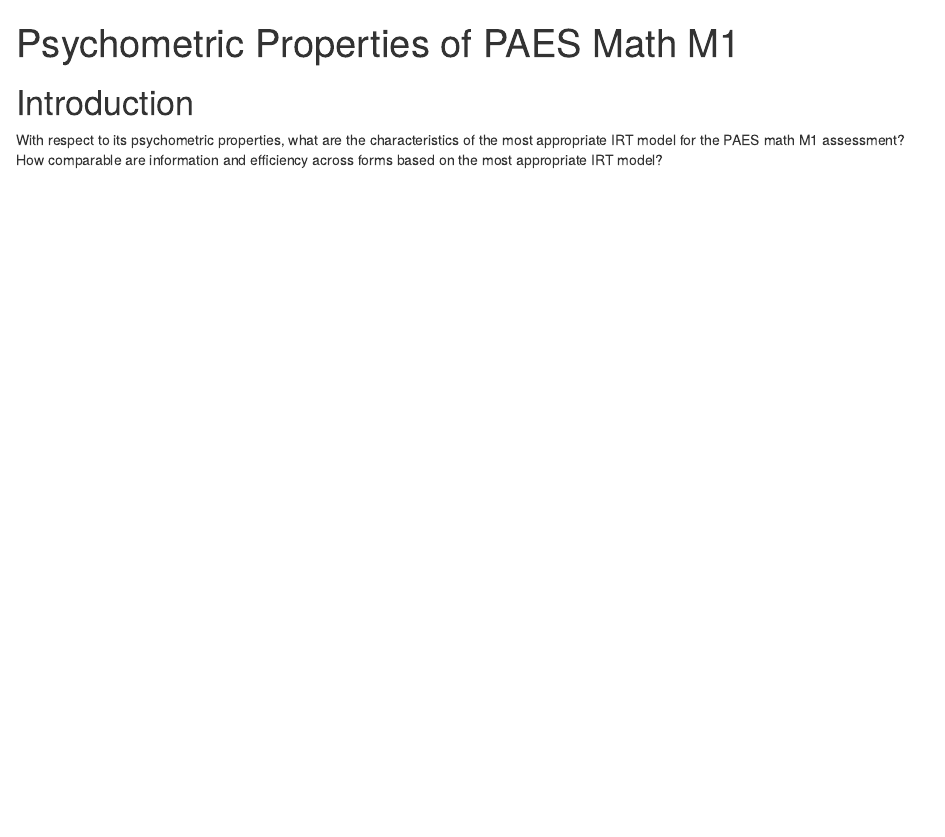
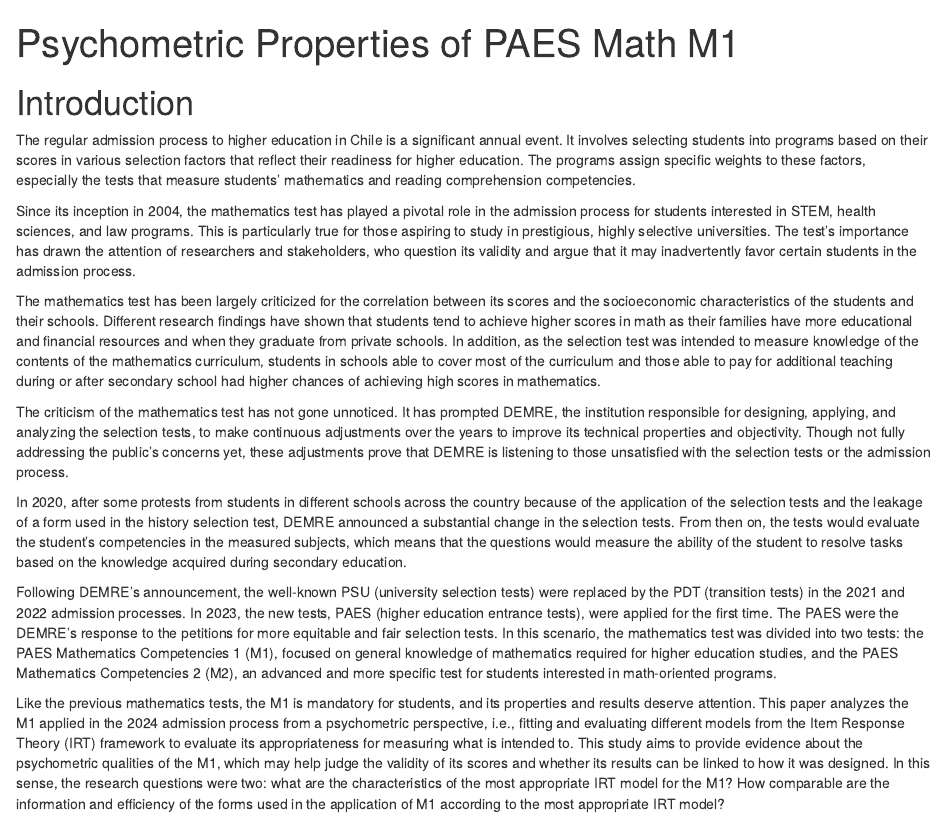
Before and after one commit to Bladimir-PF/PAES_MathM1, an R Markdown document (MainDocument.rmd): the page in a window 1100 px wide, from its top. Rendered offline with R 4.5, knitr and Pandoc, with nearby package versions; drawn as R Markdown's standard HTML page in place of the format the file asks for.

Commit message:
The introduction has been added.

```diff
--- a/MainDocument.rmd
+++ b/MainDocument.rmd
@@ -15,7 +15,19 @@
 
 # Introduction
 
-With respect to its psychometric properties, what are the characteristics of the most appropriate IRT model for the PAES math M1 assessment? How comparable are information and efficiency across forms based on the most appropriate IRT model?
+The regular admission process to higher education in Chile is a significant annual event. It involves selecting students into programs based on their scores in various selection factors that reflect their readiness for higher education. The programs assign specific weights to these factors, especially the tests that measure students' mathematics and reading comprehension competencies.
+
+Since its inception in 2004, the mathematics test has played a pivotal role in the admission process for students interested in STEM, health sciences, and law programs. This is particularly true for those aspiring to study in prestigious, highly selective universities. The test's importance has drawn the attention of researchers and stakeholders, who question its validity and argue that it may inadvertently favor certain students in the admission process.
+
+The mathematics test has been largely criticized for the correlation between its scores and the socioeconomic characteristics of the students and their schools. Different research findings have shown that students tend to achieve higher scores in math as their families have more educational and financial resources and when they graduate from private schools. In addition, as the selection test was intended to measure knowledge of the contents of the mathematics curriculum, students in schools able to cover most of the curriculum and those able to pay for additional teaching during or after secondary school had higher chances of achieving high scores in mathematics.
+
+The criticism of the mathematics test has not gone unnoticed. It has prompted DEMRE, the institution responsible for designing, applying, and analyzing the selection tests, to make continuous adjustments over the years to improve its technical properties and objectivity. Though not fully addressing the public's concerns yet, these adjustments prove that DEMRE is listening to those unsatisfied with the selection tests or the admission process.
+
+In 2020, after some protests from students in different schools across the country because of the application of the selection tests and the leakage of a form used in the history selection test, DEMRE announced a substantial change in the selection tests. From then on, the tests would evaluate the student’s competencies in the measured subjects, which means that the questions would measure the ability of the student to resolve tasks based on the knowledge acquired during secondary education.
+
+Following DEMRE’s announcement, the well-known PSU (university selection tests) were replaced by the PDT (transition tests) in the 2021 and 2022 admission processes. In 2023, the new tests, PAES (higher education entrance tests), were applied for the first time. The PAES were the DEMRE’s response to the petitions for more equitable and fair selection tests. In this scenario, the mathematics test was divided into two tests: the PAES Mathematics Competencies 1 (M1), focused on general knowledge of mathematics required for higher education studies, and the PAES Mathematics Competencies 2 (M2), an advanced and more specific test for students interested in math-oriented programs.
+
+Like the previous mathematics tests, the M1 is mandatory for students, and its properties and results deserve attention. This paper analyzes the M1 applied in the 2024 admission process from a psychometric perspective, i.e., fitting and evaluating different models from the Item Response Theory (IRT) framework to evaluate its appropriateness for measuring what is intended to. This study aims to provide evidence about the psychometric qualities of the M1, which may help judge the validity of its scores and whether its results can be linked to how it was designed. In this sense, the research questions were two: what are the characteristics of the most appropriate IRT model for the M1? How comparable are the information and efficiency of the forms used in the application of M1 according to the most appropriate IRT model?
 
 # Method
 
```
